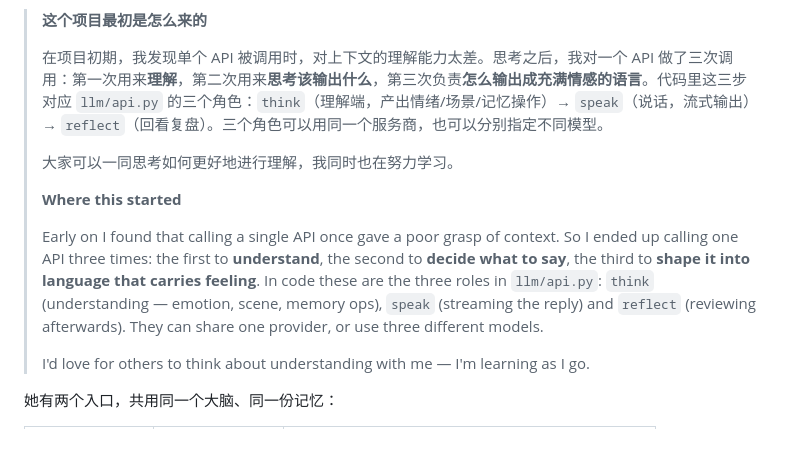
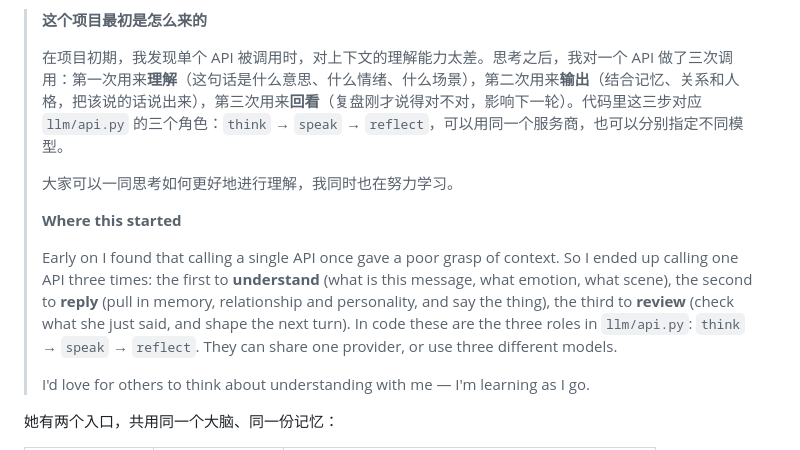
Before and after one commit to soulmate3377/AI-soulmate, a Markdown page: README.md, the part around the change. Rendered like a GitHub page.

Commit message:
README: 修正缘起里第三次调用的说法，回看(reflect)是复盘不是措辞，与代码对齐

```diff
--- a/README.md
+++ b/README.md
@@ -16,13 +16,13 @@
 
 > **这个项目最初是怎么来的**
 >
-> 在项目初期，我发现单个 API 被调用时，对上下文的理解能力太差。思考之后，我对一个 API 做了三次调用：第一次用来**理解**，第二次用来**思考该输出什么**，第三次负责**怎么输出成充满情感的语言**。代码里这三步对应 `llm/api.py` 的三个角色：`think`（理解端，产出情绪/场景/记忆操作）→ `speak`（说话，流式输出）→ `reflect`（回看复盘）。三个角色可以用同一个服务商，也可以分别指定不同模型。
+> 在项目初期，我发现单个 API 被调用时，对上下文的理解能力太差。思考之后，我对一个 API 做了三次调用：第一次用来**理解**（这句话是什么意思、什么情绪、什么场景），第二次用来**输出**（结合记忆、关系和人格，把该说的话说出来），第三次用来**回看**（复盘刚才说得对不对，影响下一轮）。代码里这三步对应 `llm/api.py` 的三个角色：`think` → `speak` → `reflect`，可以用同一个服务商，也可以分别指定不同模型。
 >
 > 大家可以一同思考如何更好地进行理解，我同时也在努力学习。
 >
 > **Where this started**
 >
-> Early on I found that calling a single API once gave a poor grasp of context. So I ended up calling one API three times: the first to **understand**, the second to **decide what to say**, the third to **shape it into language that carries feeling**. In code these are the three roles in `llm/api.py`: `think` (understanding — emotion, scene, memory ops), `speak` (streaming the reply) and `reflect` (reviewing afterwards). They can share one provider, or use three different models.
+> Early on I found that calling a single API once gave a poor grasp of context. So I ended up calling one API three times: the first to **understand** (what is this message, what emotion, what scene), the second to **reply** (pull in memory, relationship and personality, and say the thing), the third to **review** (check what she just said, and shape the next turn). In code these are the three roles in `llm/api.py`: `think` → `speak` → `reflect`. They can share one provider, or use three different models.
 >
 > I'd love for others to think about understanding with me — I'm learning as I go.
 
```
